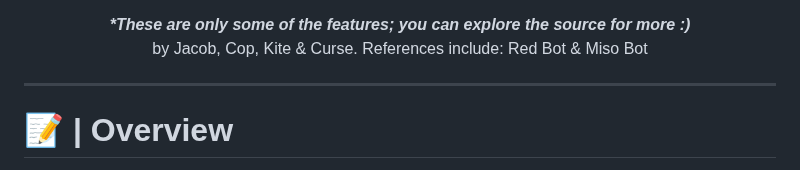
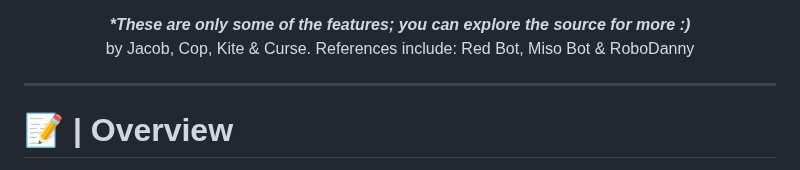
Before and after one commit to inadvertently/Blame-Discord-Bot, a Markdown page: README.md, the part around the change. GitHub-like rendering.

```diff
--- a/README.md
+++ b/README.md
@@ -58,7 +58,7 @@
 
 <p align="center"><b><i>
   *These are only some of the features; you can explore the source for more :)</b></i>
-  <br>by Jacob, Cop, Kite & Curse. References include: Red Bot & Miso Bot
+  <br>by Jacob, Cop, Kite & Curse. References include: Red Bot, Miso Bot & RoboDanny
 </p>
 
 
```
